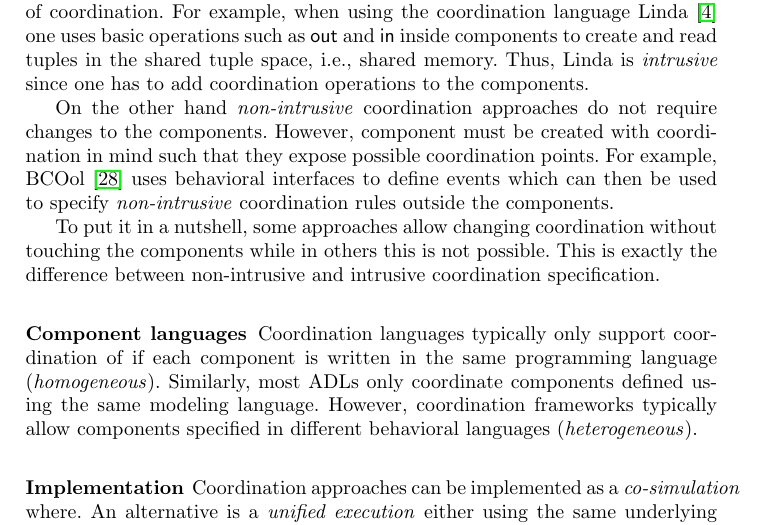
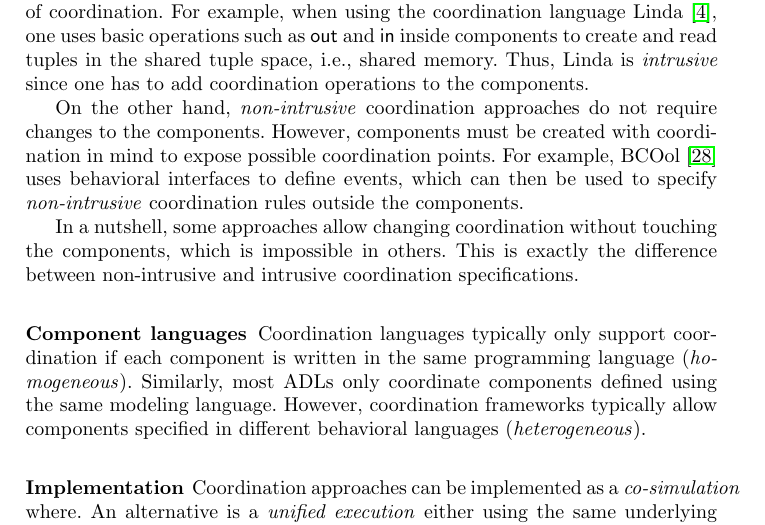
Before and after one commit to timKraeuter/Coordination-2024, a LaTeX paper (main.tex): part of page 11 of 15, cut so that both start at the same text. Compiled offline with pdfLaTeX.

Commit message:
Language

```diff
--- a/main.tex
+++ b/main.tex
@@ -432,18 +432,18 @@ The choice of a coordination approach depends on the nature of the system at han
 For instance, software systems can usually be modeled in the discrete event domain, while physical or cyber-physical systems operate in the continuous time or even hybrid domain.
 
 \subsubsection{Specification} We distinguish between \textit{intrusive} and \textit{non-intrusive specification} of coordination.
-For example, when using the coordination language Linda \cite{carrieroLindaContext1989} one uses basic operations such as \textsf{out} and \textsf{in} inside components to create and read tuples in the shared tuple space, i.e., shared memory.
+For example, when using the coordination language Linda \cite{carrieroLindaContext1989}, one uses basic operations such as \textsf{out} and \textsf{in} inside components to create and read tuples in the shared tuple space, i.e., shared memory.
 Thus, Linda is \textit{intrusive} since one has to add coordination operations to the components.
 
-On the other hand \textit{non-intrusive} coordination approaches do not require changes to the components.
-However, component must be created with coordination in mind such that they expose possible coordination points.
-For example, BCOol \cite{varalarsenBehavioralCoordinationOperator2015} uses behavioral interfaces to define events which can then be used to specify \textit{non-intrusive} coordination rules outside the components.
+On the other hand, \textit{non-intrusive} coordination approaches do not require changes to the components.
+However, components must be created with coordination in mind to expose possible coordination points.
+For example, BCOol \cite{varalarsenBehavioralCoordinationOperator2015} uses behavioral interfaces to define events, which can then be used to specify \textit{non-intrusive} coordination rules outside the components.
 
-To put it in a nutshell, some approaches allow changing coordination without touching the components while in others this is not possible.
-This is exactly the difference between non-intrusive and intrusive coordination specification.
+In a nutshell, some approaches allow changing coordination without touching the components, which is impossible in others.
+This is exactly the difference between non-intrusive and intrusive coordination specifications.
 
 
-\subsubsection{Component languages} Coordination languages typically only support coordination of if each component is written in the same programming language (\textit{homogeneous}).
+\subsubsection{Component languages} Coordination languages typically only support coordination if each component is written in the same programming language (\textit{homogeneous}).
 Similarly, most ADLs only coordinate components defined using the same modeling language.
 However, coordination frameworks typically allow components specified in different behavioral languages (\textit{heterogeneous}).
 
```
